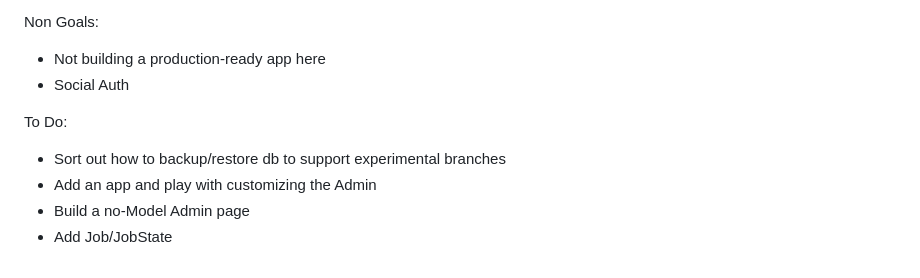
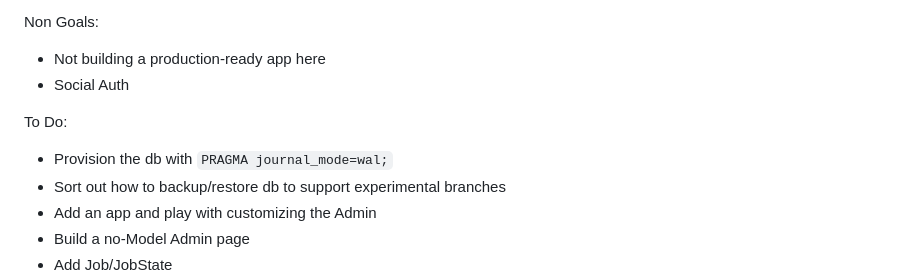
Before and after one commit to davewsmith/django42_play, a Markdown page: NOTES.md, the part around the change. Rendered like a GitHub page.

Commit message:
Add a To Do

```diff
--- a/NOTES.md
+++ b/NOTES.md
@@ -17,6 +17,7 @@ Non Goals:
   - Social Auth
 
 To Do:
+  - Provision the db with `PRAGMA journal_mode=wal;`
   - Sort out how to backup/restore db to support experimental branches
   - Add an app and play with customizing the Admin
   - Build a no-Model Admin page
```
